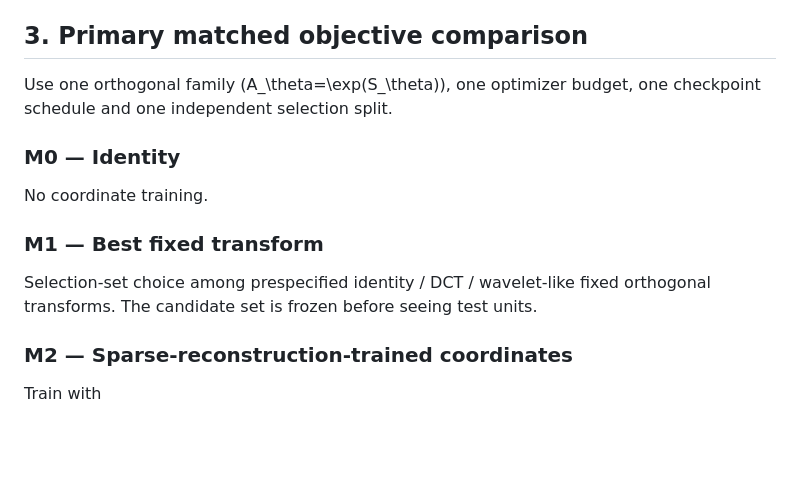
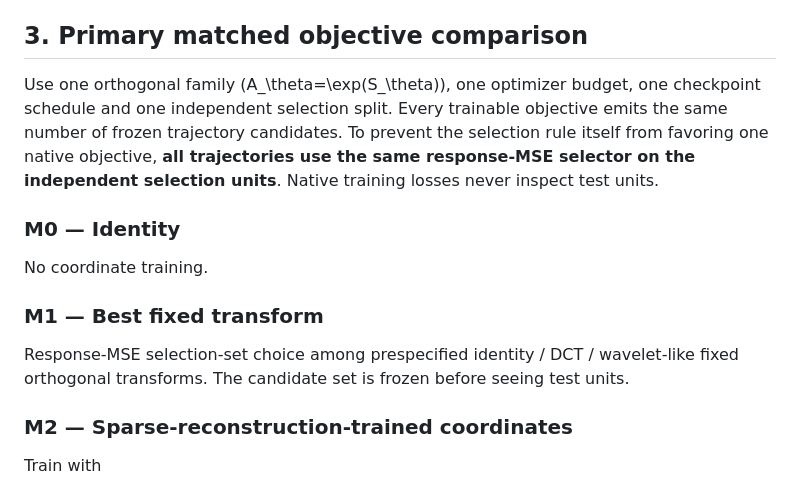
Before and after one commit to liq22/p20-tpami_finite_budget_theory, a Markdown page: paper/experiments/RESPONSE_OBJECTIVE_FALSIFICATION.md, the part around the change. GitHub-like rendering; blank space fills up the shorter version.

Commit message:
experiments: equalize checkpoint selection across objectives

```diff
--- a/paper/experiments/RESPONSE_OBJECTIVE_FALSIFICATION.md
+++ b/paper/experiments/RESPONSE_OBJECTIVE_FALSIFICATION.md
@@ -67,7 +67,11 @@ easier queries.
 ## 3. Primary matched objective comparison
 
 Use one orthogonal family (A_\theta=\exp(S_\theta)), one optimizer budget,
-one checkpoint schedule and one independent selection split.
+one checkpoint schedule and one independent selection split. Every trainable
+objective emits the same number of frozen trajectory candidates. To prevent the
+selection rule itself from favoring one native objective, **all trajectories use
+the same response-MSE selector on the independent selection units**. Native
+training losses never inspect test units.
 
 ### M0 — Identity
 
@@ -75,8 +79,9 @@ No coordinate training.
 
 ### M1 — Best fixed transform
 
-Selection-set choice among prespecified identity / DCT / wavelet-like fixed
-orthogonal transforms. The candidate set is frozen before seeing test units.
+Response-MSE selection-set choice among prespecified identity / DCT /
+wavelet-like fixed orthogonal transforms. The candidate set is frozen before
+seeing test units.
 
 ### M2 — Sparse-reconstruction-trained coordinates
 
```
